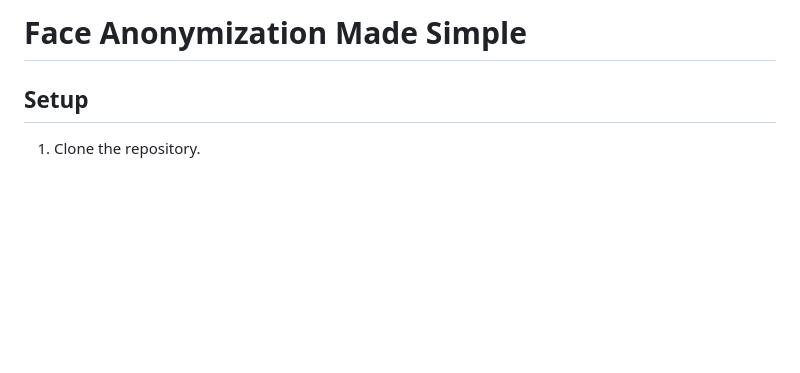
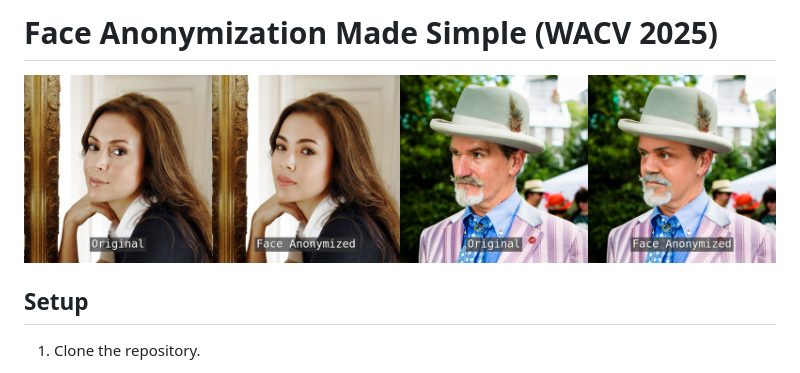
Before and after one commit to hanweikung/face_anon_simple, a Markdown page: README.md, the part around the change. GitHub-like rendering; pictures changed too: teaser.jpg (added); blank space fills up the shorter version.

Commit message:
Updated the title and added a teaser image

```diff
--- a/README.md
+++ b/README.md
@@ -1,4 +1,6 @@
-# Face Anonymization Made Simple
+# Face Anonymization Made Simple (WACV 2025)
+
+![teaser](teaser.jpg)
 
 ## Setup
 
```
